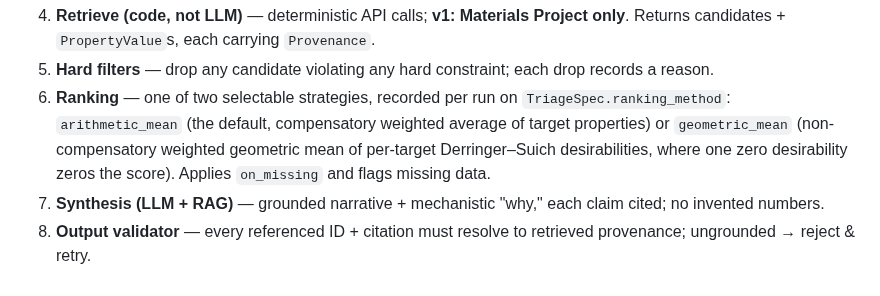
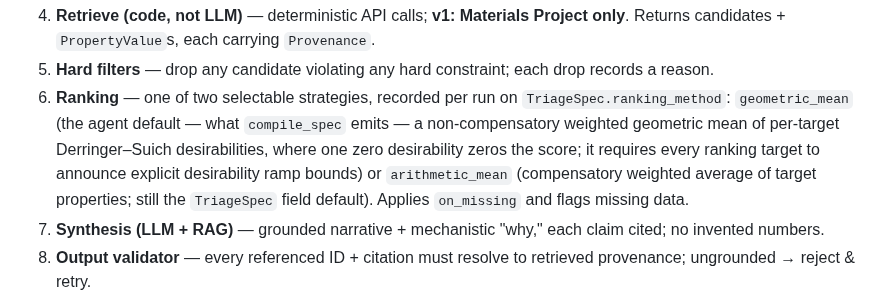
Before and after one commit to kianpu34593/materials-triage, a Markdown page: CLAUDE.md, the part around the change. Drawn GitHub-style.

Commit message:
no-mistakes(document): docs: note geometric_mean is the agent default ranker

```diff
--- a/CLAUDE.md
+++ b/CLAUDE.md
@@ -28,9 +28,11 @@ profile — the spec is LLM-built and remembered in lab memory).
    candidates + `PropertyValue`s, each carrying `Provenance`.
 5. **Hard filters** — drop any candidate violating any hard constraint; each drop records a reason.
 6. **Ranking** — one of two selectable strategies, recorded per run on `TriageSpec.ranking_method`:
-   `arithmetic_mean` (the default, compensatory weighted average of target properties) or
-   `geometric_mean` (non-compensatory weighted geometric mean of per-target Derringer–Suich
-   desirabilities, where one zero desirability zeros the score). Applies `on_missing` and flags missing data.
+   `geometric_mean` (the agent default — what `compile_spec` emits — a non-compensatory weighted
+   geometric mean of per-target Derringer–Suich desirabilities, where one zero desirability zeros
+   the score; it requires every ranking target to announce explicit desirability ramp bounds) or
+   `arithmetic_mean` (compensatory weighted average of target properties; still the `TriageSpec`
+   field default). Applies `on_missing` and flags missing data.
 7. **Synthesis (LLM + RAG)** — grounded narrative + mechanistic "why," each claim cited; no invented numbers.
 8. **Output validator** — every referenced ID + citation must resolve to retrieved provenance; ungrounded → reject & retry.
 9. **Render** — `view=pi` concise summary · `view=audit` renders the full trace.
```
